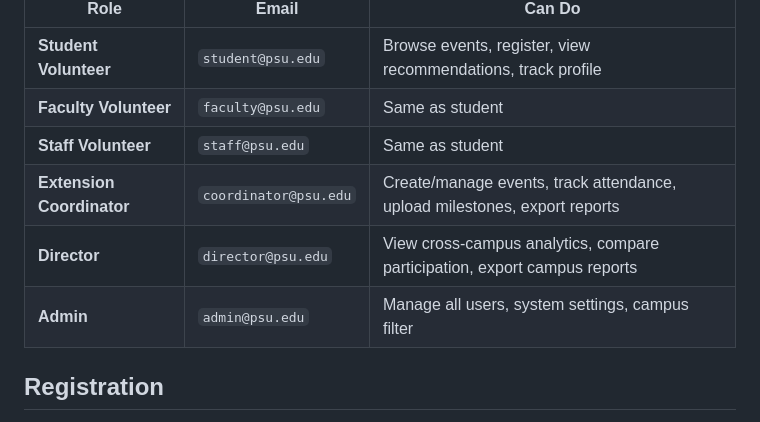
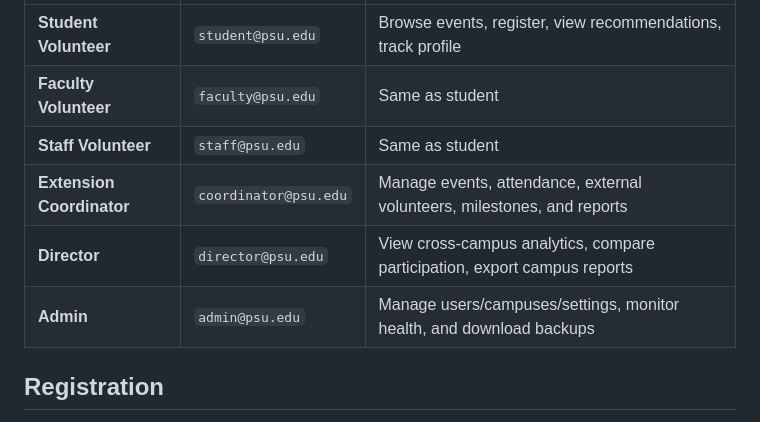
Before and after one commit to Xed-stack/Psu_VolunteerHub, a Markdown page: README.md, the part around one of its changes. Rendered like a GitHub page.

```diff
--- a/README.md
+++ b/README.md
@@ -35,9 +35,9 @@ All accounts use password: **`password`**
 | **Student Volunteer**     | `student@psu.edu`     | Browse events, register, view recommendations, track profile              |
 | **Faculty Volunteer**     | `faculty@psu.edu`     | Same as student                                                           |
 | **Staff Volunteer**       | `staff@psu.edu`       | Same as student                                                           |
-| **Extension Coordinator** | `coordinator@psu.edu` | Create/manage events, track attendance, upload milestones, export reports |
+| **Extension Coordinator** | `coordinator@psu.edu` | Manage events, attendance, external volunteers, milestones, and reports    |
 | **Director**              | `director@psu.edu`    | View cross-campus analytics, compare participation, export campus reports |
-| **Admin**                 | `admin@psu.edu`       | Manage all users, system settings, campus filter                          |
+| **Admin**                 | `admin@psu.edu`       | Manage users/campuses/settings, monitor health, and download backups      |
 
 ## Registration
 
```
Also changed, not shown: other parts of README.md (+10 -2 lines).
